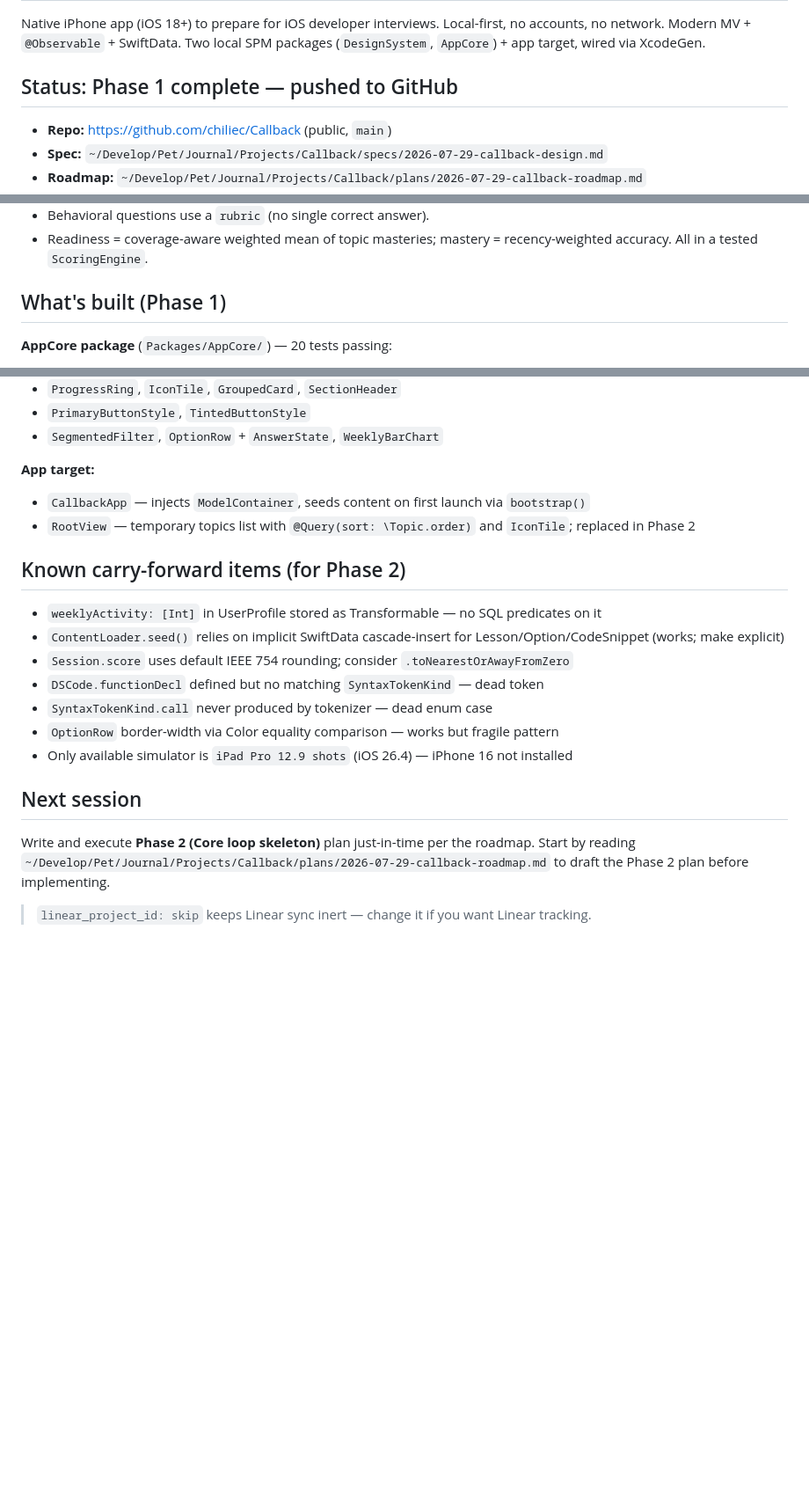
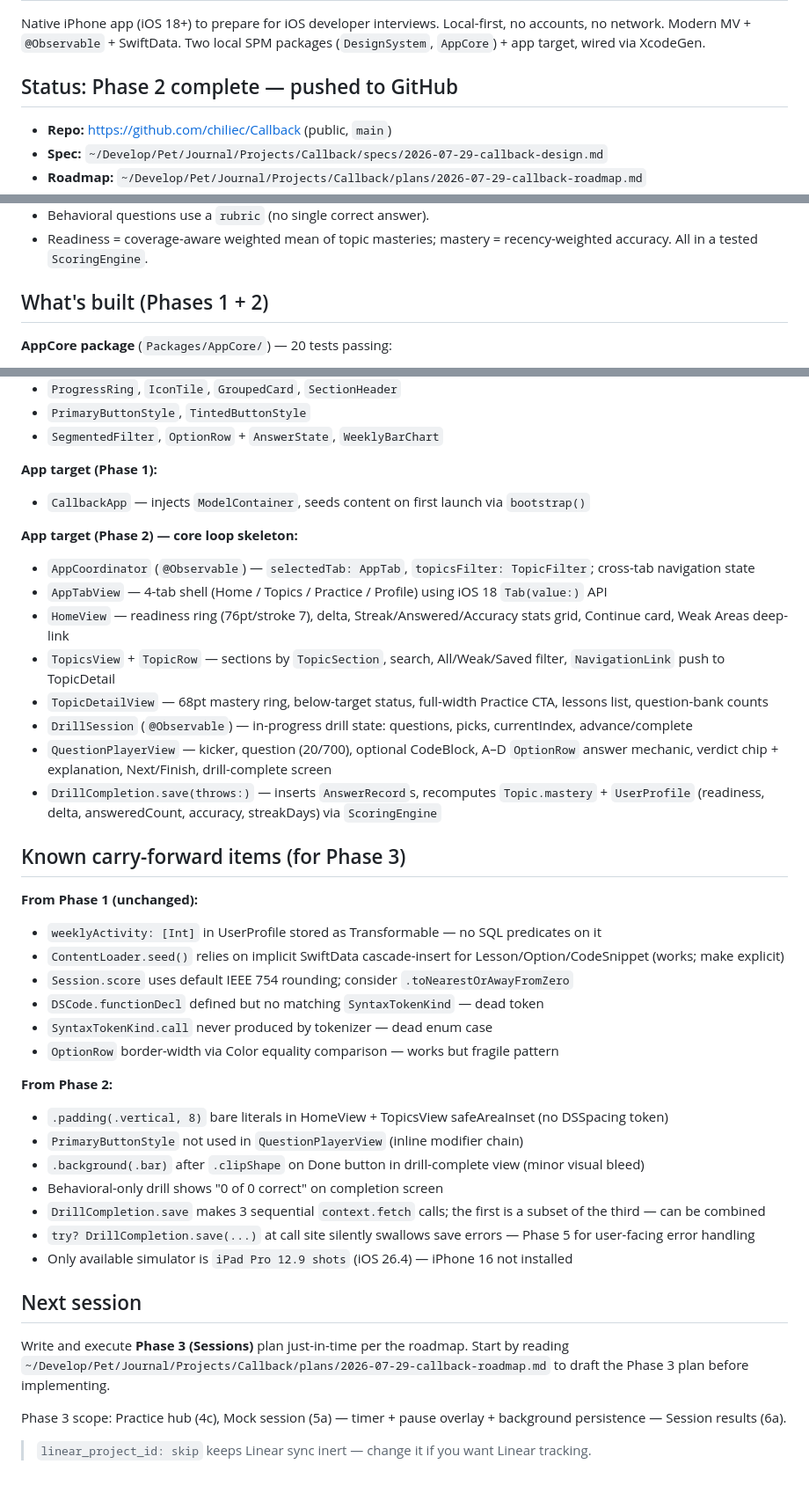
Before and after one commit to chiliec/Callback, a Markdown page: SUMMARY.md, 3 parts joined by grey strips. Shown at 88% size. GitHub-like rendering; blank space fills up the shorter version.

Commit message:
docs: update SUMMARY.md — Phase 2 complete, Phase 3 next

```diff
--- a/SUMMARY.md
+++ b/SUMMARY.md
@@ -9,7 +9,7 @@ Native iPhone app (iOS 18+) to prepare for iOS developer interviews. Local-first
 no accounts, no network. Modern MV + `@Observable` + SwiftData. Two local SPM packages
 (`DesignSystem`, `AppCore`) + app target, wired via XcodeGen.
 
-## Status: Phase 1 complete — pushed to GitHub
+## Status: Phase 2 complete — pushed to GitHub
 
 - **Repo:** https://github.com/chiliec/Callback (public, `main`)
 - **Spec:** `~/Develop/Pet/Journal/Projects/Callback/specs/2026-07-29-callback-design.md`
@@ -27,7 +27,7 @@ no accounts, no network. Modern MV + `@Observable` + SwiftData. Two local SPM pa
 - Readiness = coverage-aware weighted mean of topic masteries; mastery = recency-weighted
   accuracy. All in a tested `ScoringEngine`.
 
-## What's built (Phase 1)
+## What's built (Phases 1 + 2)
 
 **AppCore package** (`Packages/AppCore/`) — 20 tests passing:
 - SwiftData model graph: `Topic`, `Lesson`, `Question`, `CodeSnippet`, `Option`, `Session`, `AnswerRecord`, `UserProfile`
@@ -45,24 +45,44 @@ no accounts, no network. Modern MV + `@Observable` + SwiftData. Two local SPM pa
 - `PrimaryButtonStyle`, `TintedButtonStyle`
 - `SegmentedFilter`, `OptionRow` + `AnswerState`, `WeeklyBarChart`
 
-**App target:**
+**App target (Phase 1):**
 - `CallbackApp` — injects `ModelContainer`, seeds content on first launch via `bootstrap()`
-- `RootView` — temporary topics list with `@Query(sort: \Topic.order)` and `IconTile`; replaced in Phase 2
 
-## Known carry-forward items (for Phase 2)
+**App target (Phase 2) — core loop skeleton:**
+- `AppCoordinator` (`@Observable`) — `selectedTab: AppTab`, `topicsFilter: TopicFilter`; cross-tab navigation state
+- `AppTabView` — 4-tab shell (Home / Topics / Practice / Profile) using iOS 18 `Tab(value:)` API
+- `HomeView` — readiness ring (76pt/stroke 7), delta, Streak/Answered/Accuracy stats grid, Continue card, Weak Areas deep-link
+- `TopicsView` + `TopicRow` — sections by `TopicSection`, search, All/Weak/Saved filter, `NavigationLink` push to TopicDetail
+- `TopicDetailView` — 68pt mastery ring, below-target status, full-width Practice CTA, lessons list, question-bank counts
+- `DrillSession` (`@Observable`) — in-progress drill state: questions, picks, currentIndex, advance/complete
+- `QuestionPlayerView` — kicker, question (20/700), optional CodeBlock, A–D `OptionRow` answer mechanic, verdict chip + explanation, Next/Finish, drill-complete screen
+- `DrillCompletion.save(throws:)` — inserts `AnswerRecord`s, recomputes `Topic.mastery` + `UserProfile` (readiness, delta, answeredCount, accuracy, streakDays) via `ScoringEngine`
 
+## Known carry-forward items (for Phase 3)
+
+**From Phase 1 (unchanged):**
 - `weeklyActivity: [Int]` in UserProfile stored as Transformable — no SQL predicates on it
 - `ContentLoader.seed()` relies on implicit SwiftData cascade-insert for Lesson/Option/CodeSnippet (works; make explicit)
 - `Session.score` uses default IEEE 754 rounding; consider `.toNearestOrAwayFromZero`
 - `DSCode.functionDecl` defined but no matching `SyntaxTokenKind` — dead token
 - `SyntaxTokenKind.call` never produced by tokenizer — dead enum case
 - `OptionRow` border-width via Color equality comparison — works but fragile pattern
+
+**From Phase 2:**
+- `.padding(.vertical, 8)` bare literals in HomeView + TopicsView safeAreaInset (no DSSpacing token)
+- `PrimaryButtonStyle` not used in `QuestionPlayerView` (inline modifier chain)
+- `.background(.bar)` after `.clipShape` on Done button in drill-complete view (minor visual bleed)
+- Behavioral-only drill shows "0 of 0 correct" on completion screen
+- `DrillCompletion.save` makes 3 sequential `context.fetch` calls; the first is a subset of the third — can be combined
+- `try? DrillCompletion.save(...)` at call site silently swallows save errors — Phase 5 for user-facing error handling
 - Only available simulator is `iPad Pro 12.9 shots` (iOS 26.4) — iPhone 16 not installed
 
 ## Next session
 
-Write and execute **Phase 2 (Core loop skeleton)** plan just-in-time per the roadmap.
+Write and execute **Phase 3 (Sessions)** plan just-in-time per the roadmap.
 Start by reading `~/Develop/Pet/Journal/Projects/Callback/plans/2026-07-29-callback-roadmap.md`
-to draft the Phase 2 plan before implementing.
+to draft the Phase 3 plan before implementing.
+
+Phase 3 scope: Practice hub (4c), Mock session (5a) — timer + pause overlay + background persistence — Session results (6a).
 
 > `linear_project_id: skip` keeps Linear sync inert — change it if you want Linear tracking.
```
